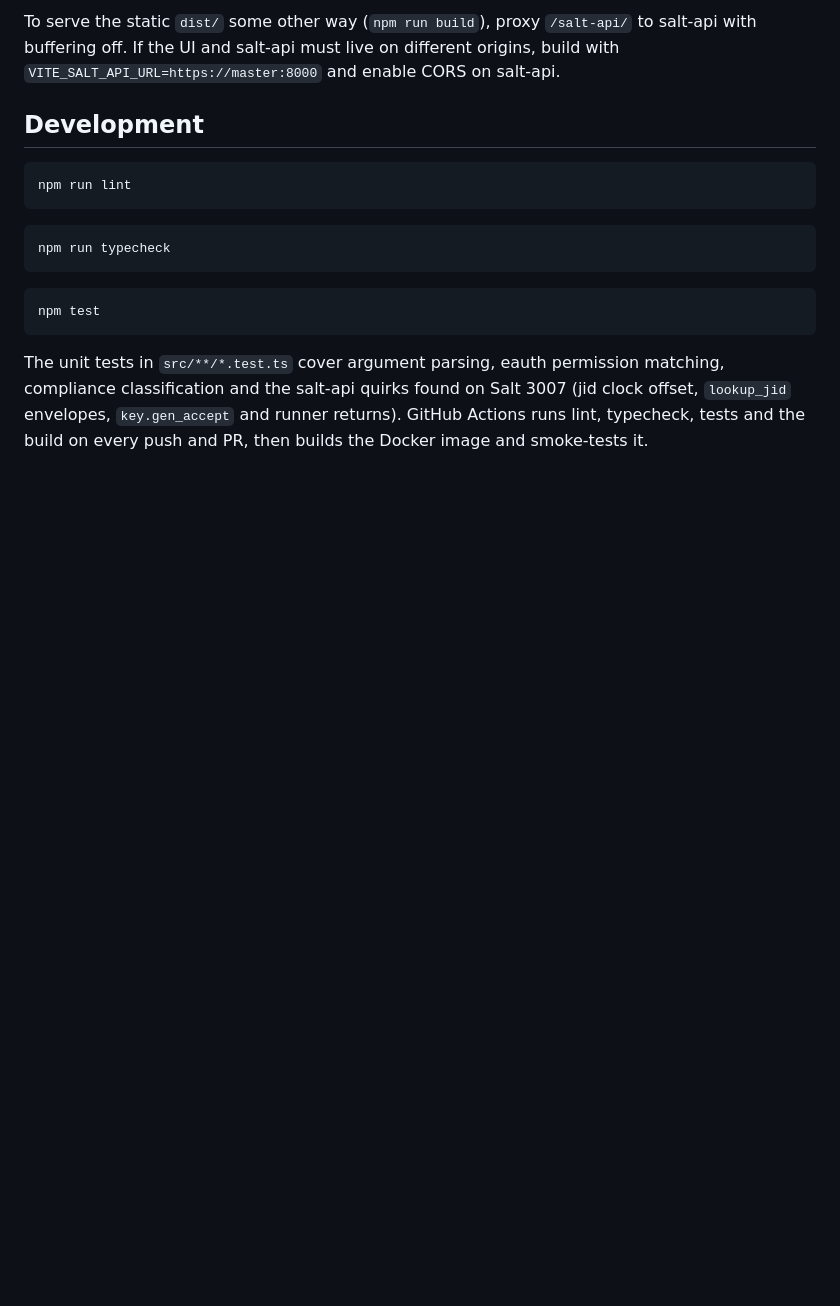
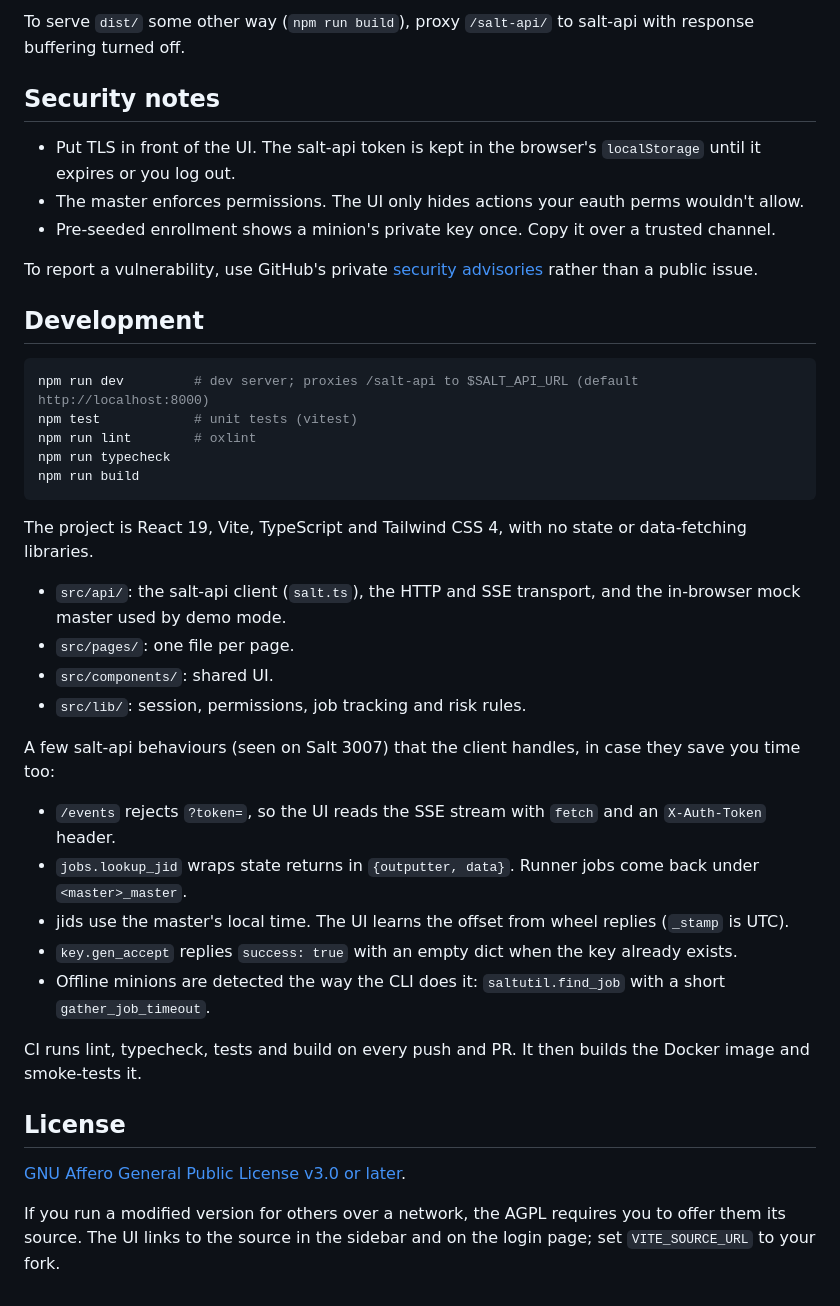
Before and after one commit to pipozzz/salt-shaker, a Markdown page: README.md, the part around one of its changes. Rendered like a GitHub page; blank space fills up the shorter version.

````diff
--- a/README.md
+++ b/README.md
@@ -89,16 +116,43 @@ nginx resolves the salt-api host per request, so the UI starts even when the mas
 
-To serve the static `dist/` some other way (`npm run build`), proxy `/salt-api/` to salt-api with buffering off. If the UI and salt-api must live on different origins, build with `VITE_SALT_API_URL=https://master:8000` and enable CORS on salt-api.
+To serve `dist/` some other way (`npm run build`), proxy `/salt-api/` to salt-api with response buffering turned off.
+
+## Security notes
+
+- Put TLS in front of the UI. The salt-api token is kept in the browser's `localStorage` until it expires or you log out.
+- The master enforces permissions. The UI only hides actions your eauth perms wouldn't allow.
+- Pre-seeded enrollment shows a minion's private key once. Copy it over a trusted channel.
+
+To report a vulnerability, use GitHub's private [security advisories](https://github.com/pipozzz/salt-shaker/security/advisories/new) rather than a public issue.
 
 ## Development
 
 ```bash
-npm run lint
-```
-```bash
+npm run dev         # dev server; proxies /salt-api to $SALT_API_URL (default http://localhost:8000)
+npm test            # unit tests (vitest)
+npm run lint        # oxlint
 npm run typecheck
-```
-```bash
-npm test
+npm run build
 ```
 
-The unit tests in `src/**/*.test.ts` cover argument parsing, eauth permission matching, compliance classification and the salt-api quirks found on Salt 3007 (jid clock offset, `lookup_jid` envelopes, `key.gen_accept` and runner returns). GitHub Actions runs lint, typecheck, tests and the build on every push and PR, then builds the Docker image and smoke-tests it.
+The project is React 19, Vite, TypeScript and Tailwind CSS 4, with no state or data-fetching libraries.
+
+- `src/api/`: the salt-api client (`salt.ts`), the HTTP and SSE transport, and the in-browser mock master used by demo mode.
+- `src/pages/`: one file per page.
+- `src/components/`: shared UI.
+- `src/lib/`: session, permissions, job tracking and risk rules.
+
+A few salt-api behaviours (seen on Salt 3007) that the client handles, in case they save you time too:
+
+- `/events` rejects `?token=`, so the UI reads the SSE stream with `fetch` and an `X-Auth-Token` header.
+- `jobs.lookup_jid` wraps state returns in `{outputter, data}`. Runner jobs come back under `<master>_master`.
+- jids use the master's local time. The UI learns the offset from wheel replies (`_stamp` is UTC).
+- `key.gen_accept` replies `success: true` with an empty dict when the key already exists.
+- Offline minions are detected the way the CLI does it: `saltutil.find_job` with a short `gather_job_timeout`.
+
+CI runs lint, typecheck, tests and build on every push and PR. It then builds the Docker image and smoke-tests it.
+
+## License
+
+[GNU Affero General Public License v3.0 or later](LICENSE).
+
+If you run a modified version for others over a network, the AGPL requires you to offer them its source. The UI links to the source in the sidebar and on the login page; set `VITE_SOURCE_URL` to your fork.
````
Also changed, not shown: other parts of README.md (+71 -44 lines), docs/screenshots/enrollment.png (added), docs/screenshots/minions-dark.png (added), docs/screenshots/minions.png (added), docs/screenshots/states.png (added), 6 other files.
